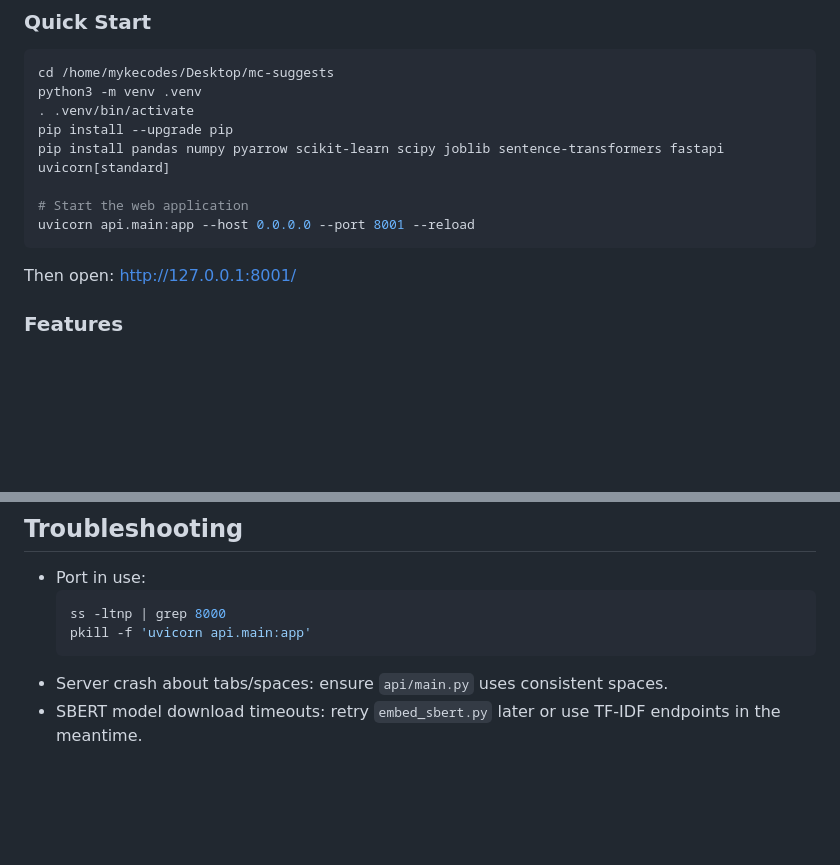
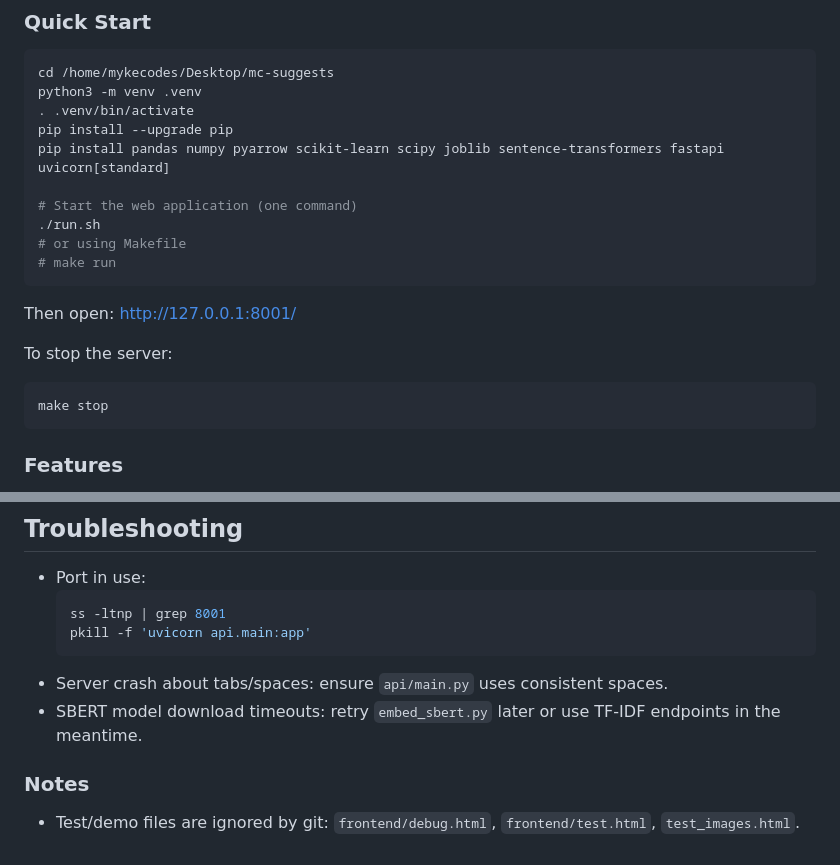
Before and after one commit to michaelnkema1/mc-suggests, a Markdown page: README.md, 2 parts joined by grey strips. Drawn GitHub-style; blank space fills up the shorter version.

Commit message:
docs: update README for one-command run (run.sh/Makefile), stop, ports, notes

````diff
--- a/README.md
+++ b/README.md
@@ -38,11 +38,19 @@ python3 -m venv .venv
 pip install --upgrade pip
 pip install pandas numpy pyarrow scikit-learn scipy joblib sentence-transformers fastapi uvicorn[standard]
 
-# Start the web application
-uvicorn api.main:app --host 0.0.0.0 --port 8001 --reload
+# Start the web application (one command)
+./run.sh
+# or using Makefile
+# make run
 ```
 
 Then open: http://127.0.0.1:8001/
+
+To stop the server:
+
+```bash
+make stop
+```
 
 ### Features
 
@@ -91,8 +99,12 @@ python recommend_sbert.py --query "Solo Leveling" --k 10
 
 - Port in use:
   ```bash
-  ss -ltnp | grep 8000
+  ss -ltnp | grep 8001
   pkill -f 'uvicorn api.main:app'
   ```
 - Server crash about tabs/spaces: ensure `api/main.py` uses consistent spaces.
 - SBERT model download timeouts: retry `embed_sbert.py` later or use TF-IDF endpoints in the meantime.
+
+### Notes
+
+- Test/demo files are ignored by git: `frontend/debug.html`, `frontend/test.html`, `test_images.html`.
````
